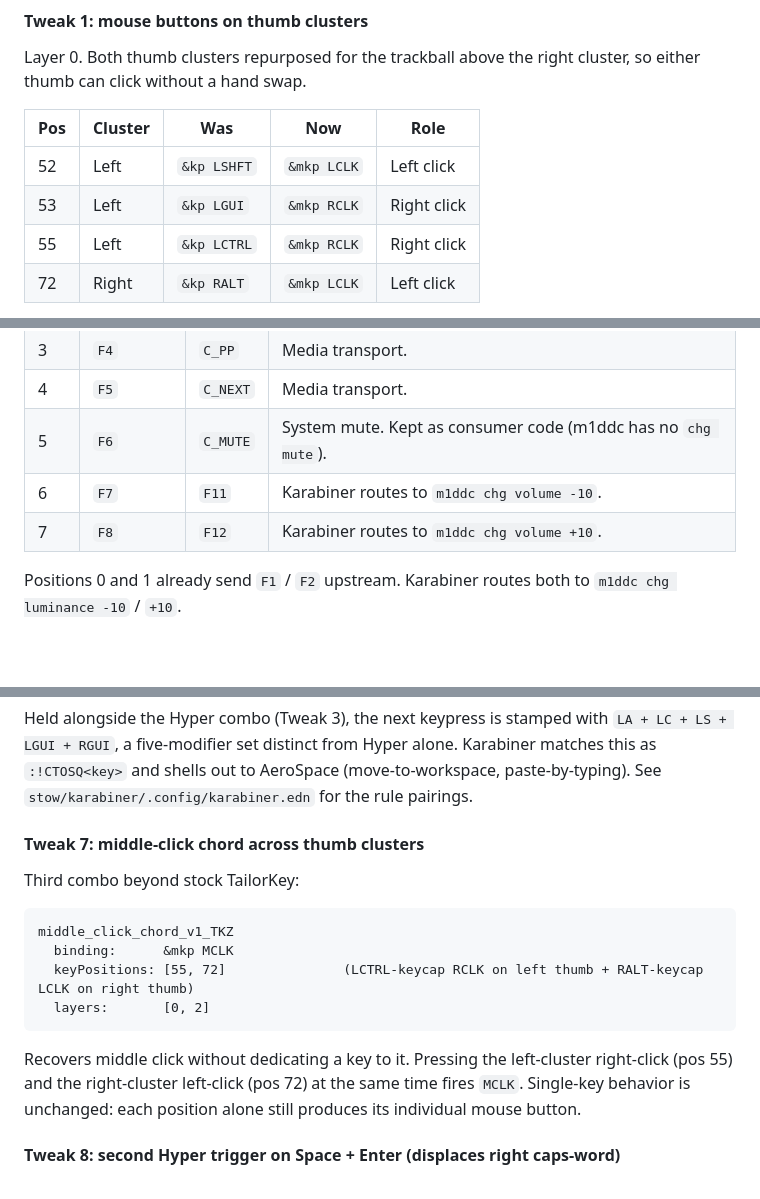
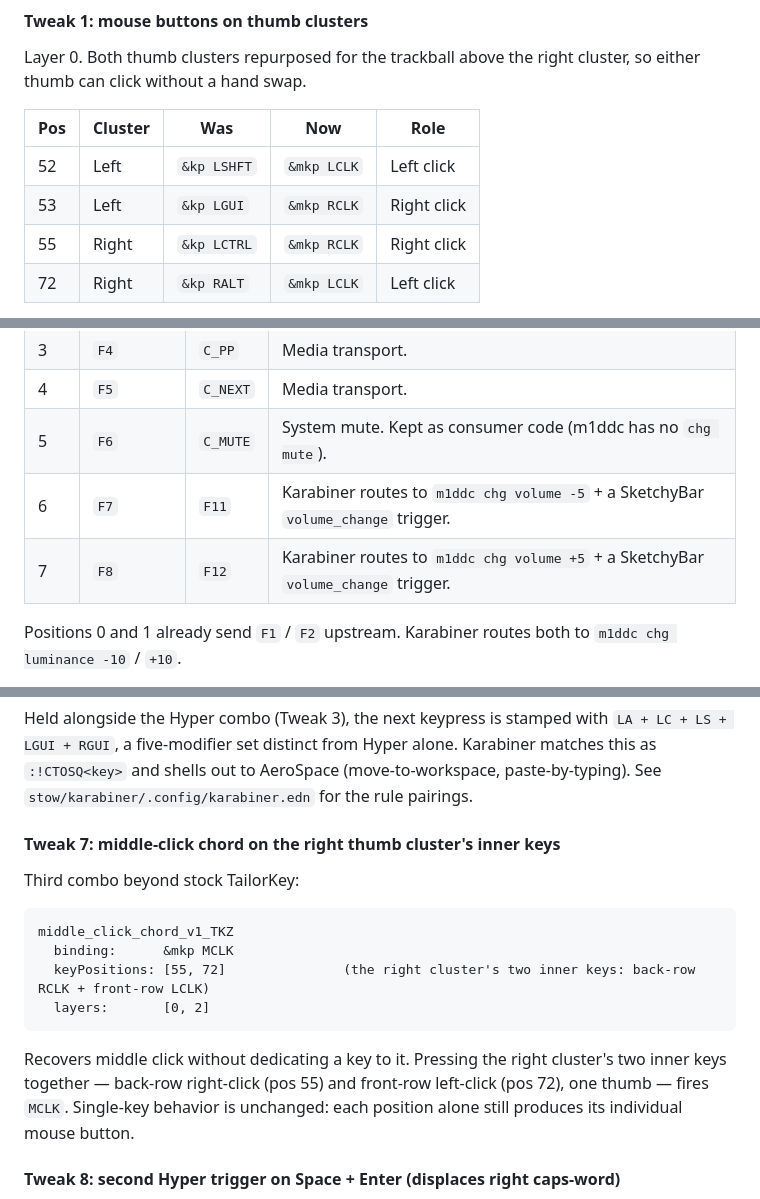
Before and after one commit to alechemy/dotfiles-fish, a Markdown page: tailorkey/README.md, 3 parts joined by grey strips. Rendered like a GitHub page; blank space fills up the shorter version.

Commit message:
tailorkey: fix cluster labels, chord description, DDC volume step + sketchybar trigger, drop Hammerspoon

````diff
--- a/tailorkey/README.md
+++ b/tailorkey/README.md
@@ -117,7 +117,7 @@ Layer 0. Both thumb clusters repurposed for the trackball above the right cluste
 |-----|---------|-------------|-------------|-------------|
 | 52  | Left    | `&kp LSHFT` | `&mkp LCLK` | Left click  |
 | 53  | Left    | `&kp LGUI`  | `&mkp RCLK` | Right click |
-| 55  | Left    | `&kp LCTRL` | `&mkp RCLK` | Right click |
+| 55  | Right   | `&kp LCTRL` | `&mkp RCLK` | Right click |
 | 72  | Right   | `&kp RALT`  | `&mkp LCLK` | Left click  |
 
 Modifier access still flows through home-row mods on both hands (left: `A`=Ctrl, `S`=Option, `D`=CMD, `F`=Shift; right: `J`=Shift, `K`=CMD, `L`=Option, `;`=Ctrl). `RSHFT` at pos 57 stays intact, pos 54 (`&lower`) on the left is untouched, and pos 56 stays stock `&kp RGUI` (used by the Shyper combo in Tweak 6). No middle click is bound anywhere on Layer 0; the Mouse layers (14–17) still provide `MCLK` if needed.
@@ -134,8 +134,8 @@ Layer 0 (HRM_macOS) top row, positions 2–7:
 | 3   | `F4`     | `C_PP`   | Media transport.                                   |
 | 4   | `F5`     | `C_NEXT` | Media transport.                                   |
 | 5   | `F6`     | `C_MUTE` | System mute. Kept as consumer code (m1ddc has no `chg mute`). |
-| 6   | `F7`     | `F11`    | Karabiner routes to `m1ddc chg volume -10`.        |
-| 7   | `F8`     | `F12`    | Karabiner routes to `m1ddc chg volume +10`.        |
+| 6   | `F7`     | `F11`    | Karabiner routes to `m1ddc chg volume -5` + a SketchyBar `volume_change` trigger. |
+| 7   | `F8`     | `F12`    | Karabiner routes to `m1ddc chg volume +5` + a SketchyBar `volume_change` trigger. |
 
 Positions 0 and 1 already send `F1` / `F2` upstream. Karabiner routes both to `m1ddc chg luminance -10` / `+10`.
 
@@ -198,18 +198,18 @@ right_shyper_RGUI_v1_TKZ
 
 Held alongside the Hyper combo (Tweak 3), the next keypress is stamped with `LA + LC + LS + LGUI + RGUI`, a five-modifier set distinct from Hyper alone. Karabiner matches this as `:!CTOSQ<key>` and shells out to AeroSpace (move-to-workspace, paste-by-typing). See `stow/karabiner/.config/karabiner.edn` for the rule pairings.
 
-#### Tweak 7: middle-click chord across thumb clusters
+#### Tweak 7: middle-click chord on the right thumb cluster's inner keys
 
 Third combo beyond stock TailorKey:
 
 ```
 middle_click_chord_v1_TKZ
   binding:      &mkp MCLK
-  keyPositions: [55, 72]               (LCTRL-keycap RCLK on left thumb + RALT-keycap LCLK on right thumb)
+  keyPositions: [55, 72]               (the right cluster's two inner keys: back-row RCLK + front-row LCLK)
   layers:       [0, 2]
 ```
 
-Recovers middle click without dedicating a key to it. Pressing the left-cluster right-click (pos 55) and the right-cluster left-click (pos 72) at the same time fires `MCLK`. Single-key behavior is unchanged: each position alone still produces its individual mouse button.
+Recovers middle click without dedicating a key to it. Pressing the right cluster's two inner keys together — back-row right-click (pos 55) and front-row left-click (pos 72), one thumb — fires `MCLK`. Single-key behavior is unchanged: each position alone still produces its individual mouse button.
 
 #### Tweak 8: second Hyper trigger on Space + Enter (displaces right caps-word)
 
````
Also changed, not shown: other parts of tailorkey/README.md (+3 -3 lines).
